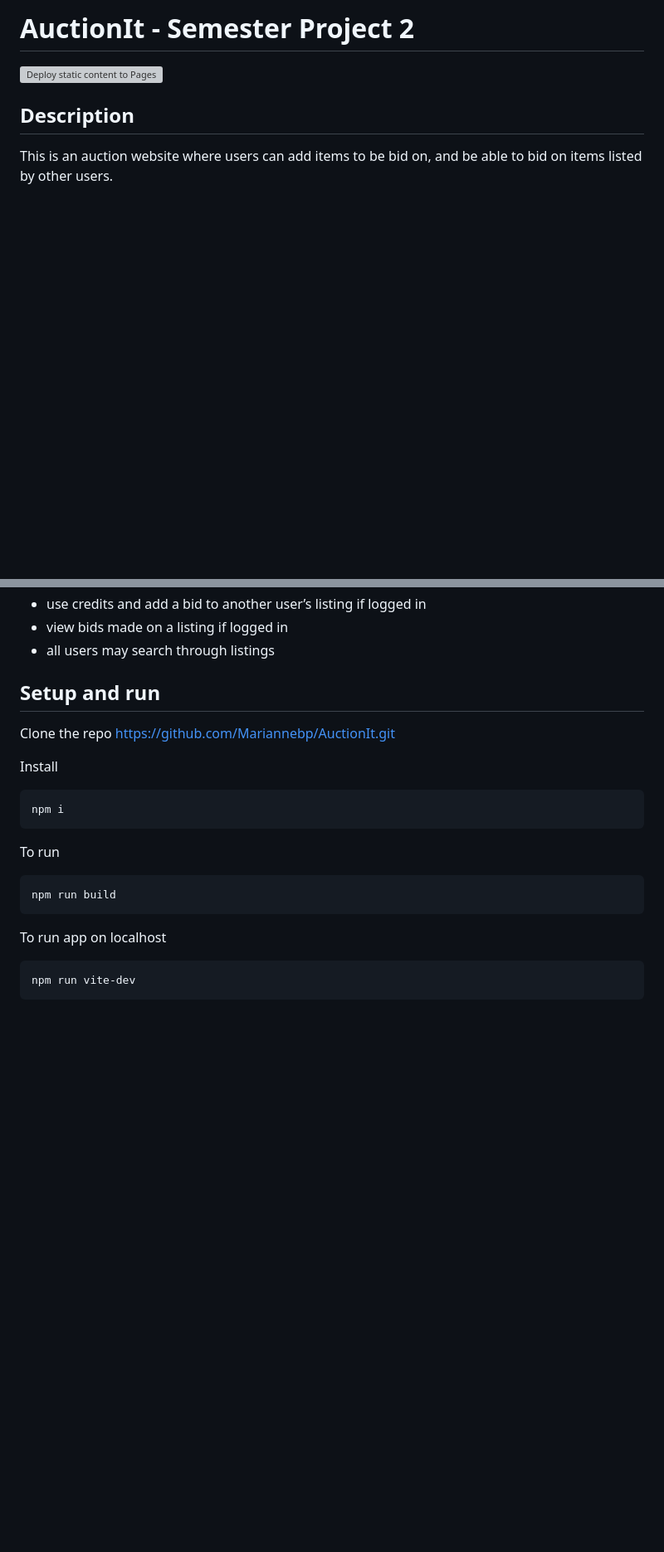
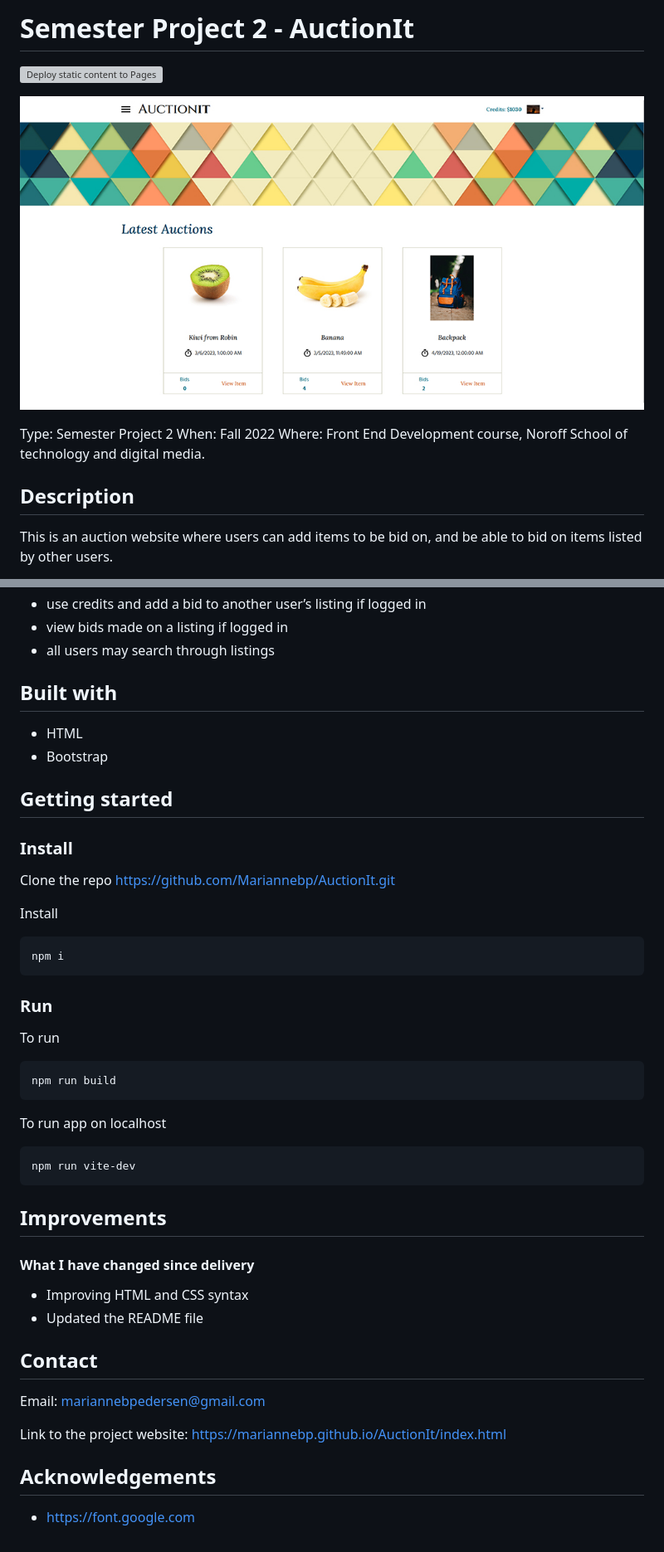
Before and after one commit to Mariannebp/AuctionIt, a Markdown page: README.md, 2 parts joined by grey strips. Shown: that part at 83% size. Drawn GitHub-style; pictures changed too: assets/img/AuctionIT-edt-size.jpg (added); blank space fills up the shorter version; grey boxes are pictures that could not be loaded.

````diff
--- a/README.md
+++ b/README.md
@@ -1,6 +1,12 @@
-# AuctionIt - Semester Project 2
+#  Semester Project 2 - AuctionIt
 
 [![Deploy static content to Pages](https://github.com/Mariannebp/AuctionIt/actions/workflows/static.yml/badge.svg)](https://github.com/Mariannebp/AuctionIt/actions/workflows/static.yml)
+
+![Screen shot of project](/assets/img/AuctionIT-edt-size.jpg)
+
+Type: Semester Project 2
+When: Fall 2022
+Where: Front End Development course, Noroff School of technology and digital media.
 
 ## Description
 
@@ -19,8 +25,14 @@ On this website the users will be able to:
 - view bids made on a listing if logged in
 - all users may search through listings
 
+## Built with
 
-## Setup and run
+- HTML
+- Bootstrap
+
+## Getting started
+
+### Install
 
 Clone the repo
 https://github.com/Mariannebp/AuctionIt.git
@@ -29,6 +41,8 @@ Install
 ```md
 npm i
 ```
+
+### Run
 
 To run
 ```md
@@ -39,3 +53,22 @@ To run app on localhost
 ```md
 npm run vite-dev
 ```
+
+## Improvements
+
+#### What I have changed since delivery
+
+- Improving HTML and CSS syntax
+- Updated the README file
+
+## Contact
+
+Email:
+mariannebpedersen@gmail.com
+
+Link to the project website:
+https://mariannebp.github.io/AuctionIt/index.html
+
+## Acknowledgements
+
+- https://font.google.com
````
